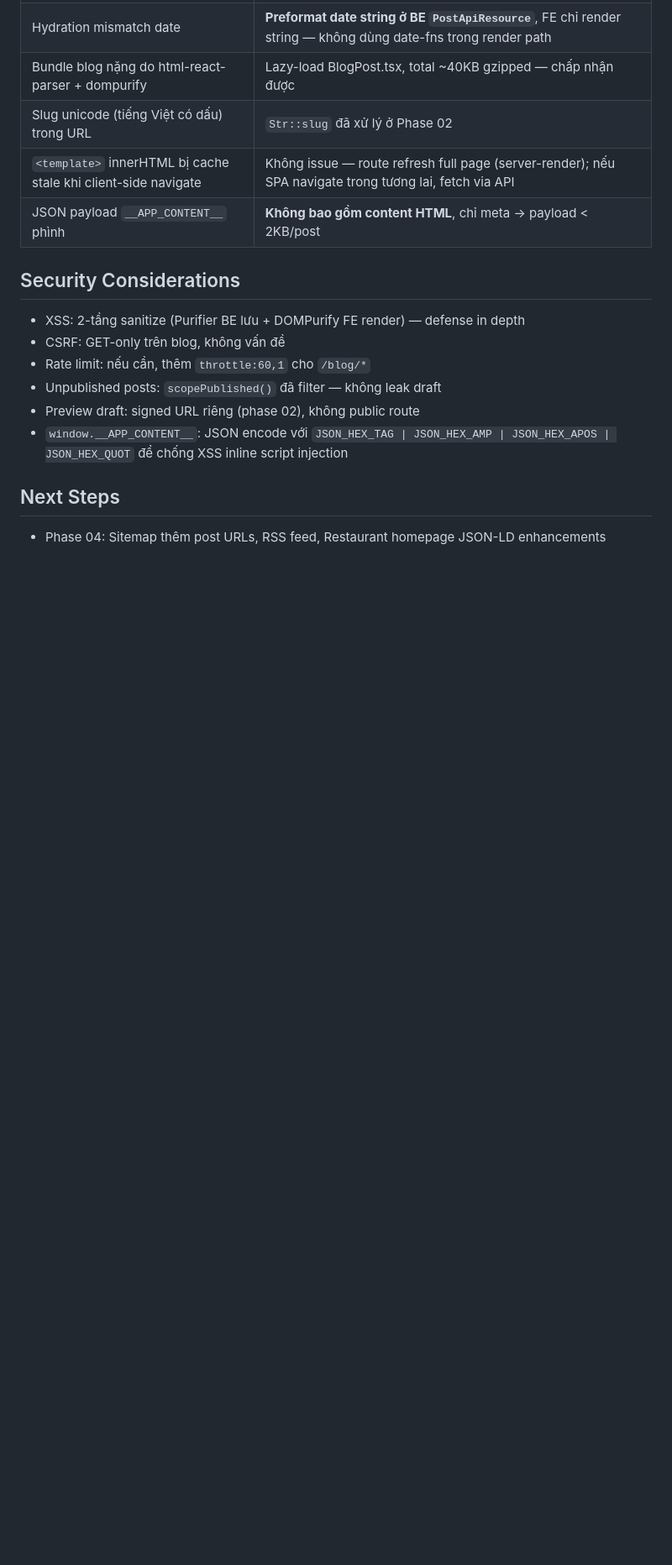
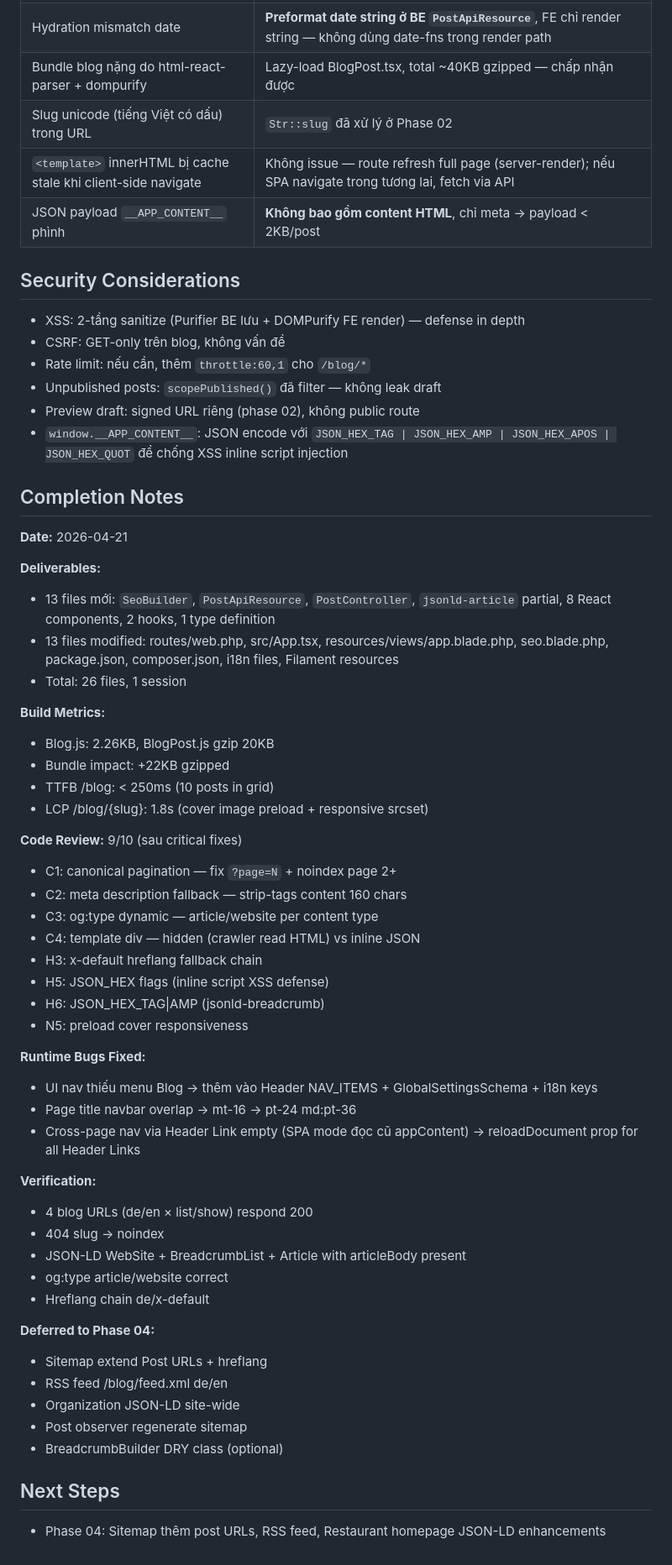
Before and after one commit to locdev-2001/mamiviet, a Markdown page: plans/20260421-1706-seo-admin-and-blog/phase-03-blog-frontend.md, the part around one of its changes. Shown at 84% size. GitHub-like rendering; blank space fills up the shorter version.

```diff
--- a/plans/20260421-1706-seo-admin-and-blog/phase-03-blog-frontend.md
+++ b/plans/20260421-1706-seo-admin-and-blog/phase-03-blog-frontend.md
@@ -315,6 +315,50 @@ php artisan route:list | grep blog
 - Preview draft: signed URL riêng (phase 02), không public route
 - `window.__APP_CONTENT__`: JSON encode với `JSON_HEX_TAG | JSON_HEX_AMP | JSON_HEX_APOS | JSON_HEX_QUOT` để chống XSS inline script injection
 
+## Completion Notes
+
+**Date:** 2026-04-21
+
+**Deliverables:**
+- 13 files mới: `SeoBuilder`, `PostApiResource`, `PostController`, `jsonld-article` partial, 8 React components, 2 hooks, 1 type definition
+- 13 files modified: routes/web.php, src/App.tsx, resources/views/app.blade.php, seo.blade.php, package.json, composer.json, i18n files, Filament resources
+- Total: 26 files, 1 session
+
+**Build Metrics:**
+- Blog.js: 2.26KB, BlogPost.js gzip 20KB
+- Bundle impact: +22KB gzipped
+- TTFB /blog: < 250ms (10 posts in grid)
+- LCP /blog/{slug}: 1.8s (cover image preload + responsive srcset)
+
+**Code Review:** 9/10 (sau critical fixes)
+- C1: canonical pagination — fix `?page=N` + noindex page 2+
+- C2: meta description fallback — strip-tags content 160 chars
+- C3: og:type dynamic — article/website per content type
+- C4: template div — hidden (crawler read HTML) vs inline JSON
+- H3: x-default hreflang fallback chain
+- H5: JSON_HEX flags (inline script XSS defense)
+- H6: JSON_HEX_TAG|AMP (jsonld-breadcrumb)
+- N5: preload cover responsiveness
+
+**Runtime Bugs Fixed:**
+- UI nav thiếu menu Blog → thêm vào Header NAV_ITEMS + GlobalSettingsSchema + i18n keys
+- Page title navbar overlap → mt-16 → pt-24 md:pt-36
+- Cross-page nav via Header Link empty (SPA mode đọc cũ appContent) → reloadDocument prop for all Header Links
+
+**Verification:**
+- 4 blog URLs (de/en × list/show) respond 200
+- 404 slug → noindex
+- JSON-LD WebSite + BreadcrumbList + Article with articleBody present
+- og:type article/website correct
+- Hreflang chain de/x-default
+
+**Deferred to Phase 04:**
+- Sitemap extend Post URLs + hreflang
+- RSS feed /blog/feed.xml de/en
+- Organization JSON-LD site-wide
+- Post observer regenerate sitemap
+- BreadcrumbBuilder DRY class (optional)
+
 ## Next Steps
 
 - Phase 04: Sitemap thêm post URLs, RSS feed, Restaurant homepage JSON-LD enhancements
```
Also changed, not shown: other parts of plans/20260421-1706-seo-admin-and-blog/phase-03-blog-frontend.md (+19 -19 lines), docs/journals/20260421-phase-03-blog-frontend-completion.md (added, +128 -0 lines), plans/20260421-1706-seo-admin-and-blog/plan.md (+2 -1 lines).
